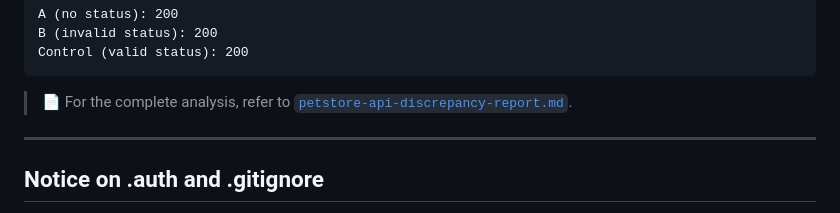
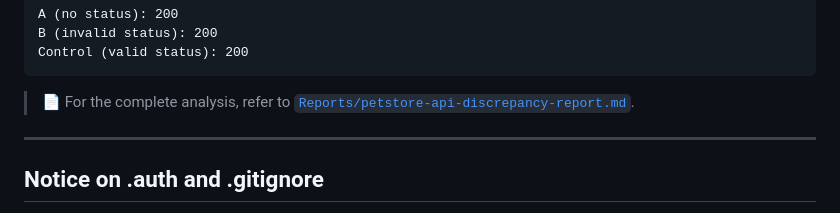
Before and after one commit to timeiskilling/QA, a Markdown page: README.md, the part around the change. Rendered like a GitHub page.

````diff
--- a/README.md
+++ b/README.md
@@ -141,7 +141,7 @@ B (invalid status): 200
 Control (valid status): 200
 ```
 
-> 📄 For the complete analysis, refer to [`petstore-api-discrepancy-report.md`](./petstore-api-discrepancy-report.md).
+> 📄 For the complete analysis, refer to [`Reports/petstore-api-discrepancy-report.md`](./Reports/petstore-api-discrepancy-report.md).
 
 ---
 
````
